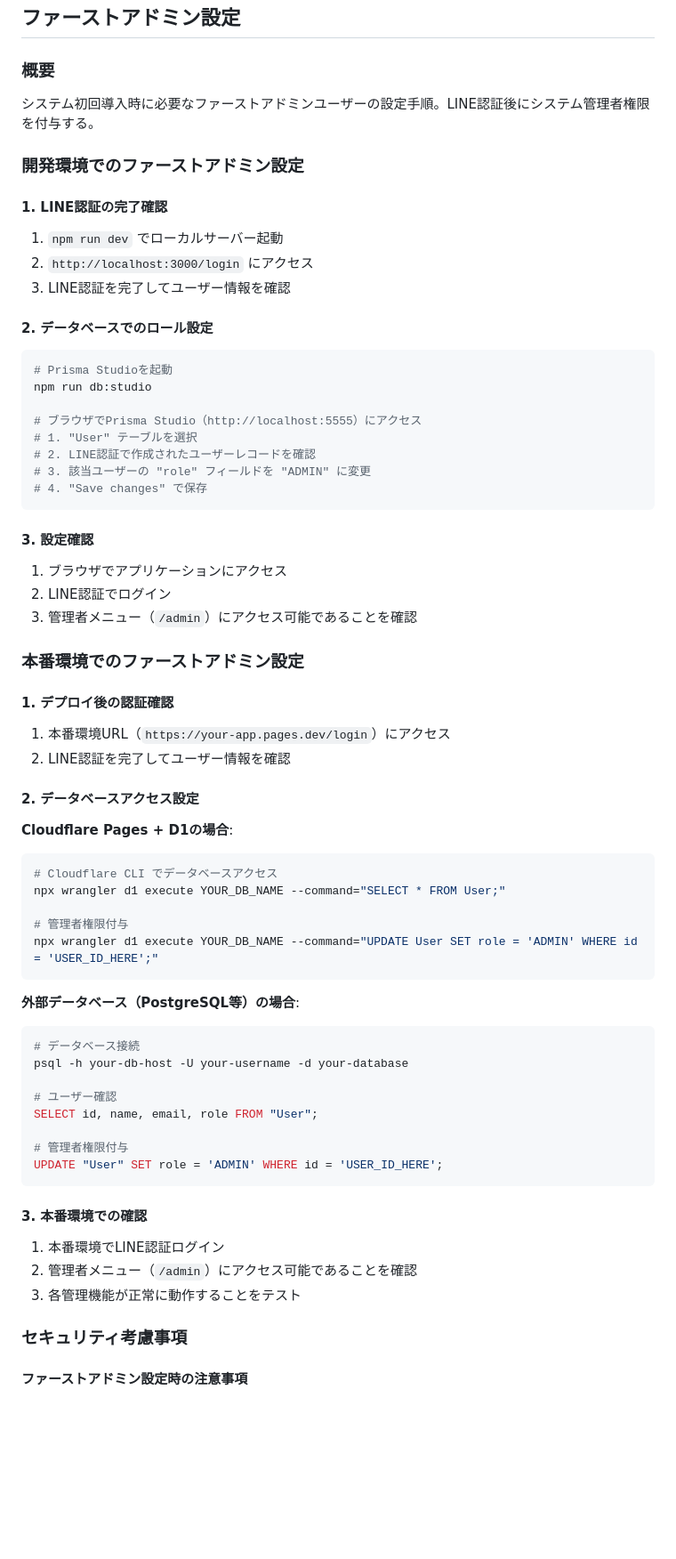
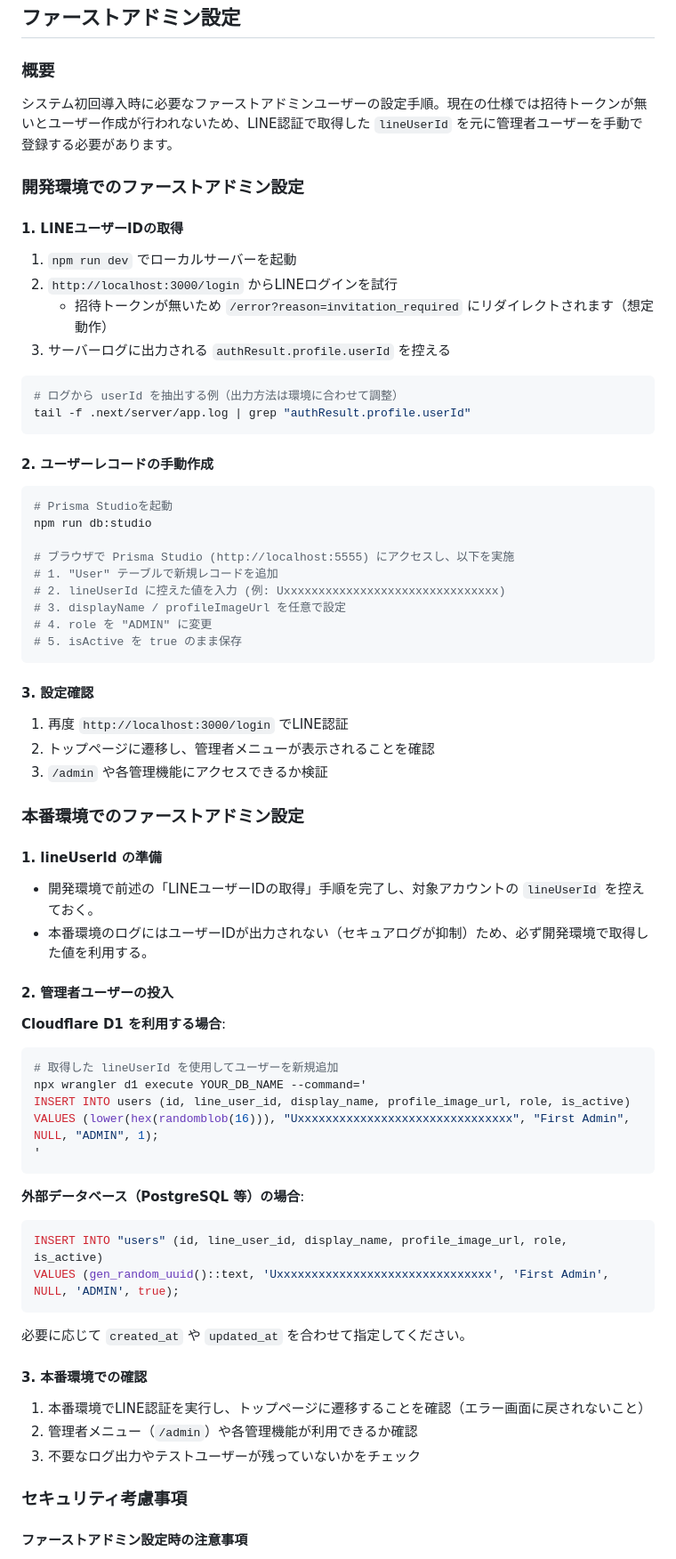
Before and after one commit to keichan110/snow-school-scheduler, a Markdown page: docs/settings/line-developers-setup.md, the part around the change. Shown at 89% size. GitHub-like rendering; blank space fills up the shorter version.

Commit message:
:memo: Update first admin procedure
ファーストアドミン作成手順を現行仕様に合わせ、開発環境でlineUserIdを取得して本番DBへ投入するフローへ更新しました。

````diff
--- a/docs/settings/line-developers-setup.md
+++ b/docs/settings/line-developers-setup.md
@@ -201,72 +201,75 @@ node -e "console.log(process.env.LINE_CHANNEL_ID)"
 
 ### 概要
 
-システム初回導入時に必要なファーストアドミンユーザーの設定手順。LINE認証後にシステム管理者権限を付与する。
+システム初回導入時に必要なファーストアドミンユーザーの設定手順。現在の仕様では招待トークンが無いとユーザー作成が行われないため、LINE認証で取得した `lineUserId` を元に管理者ユーザーを手動で登録する必要があります。
 
 ### 開発環境でのファーストアドミン設定
 
-#### 1. LINE認証の完了確認
+#### 1. LINEユーザーIDの取得
 
-1. `npm run dev` でローカルサーバー起動
-2. `http://localhost:3000/login` にアクセス
-3. LINE認証を完了してユーザー情報を確認
+1. `npm run dev` でローカルサーバーを起動
+2. `http://localhost:3000/login` からLINEログインを試行
+   - 招待トークンが無いため `/error?reason=invitation_required` にリダイレクトされます（想定動作）
+3. サーバーログに出力される `authResult.profile.userId` を控える
 
-#### 2. データベースでのロール設定
+```bash
+# ログから userId を抽出する例（出力方法は環境に合わせて調整）
+tail -f .next/server/app.log | grep "authResult.profile.userId"
+```
+
+#### 2. ユーザーレコードの手動作成
 
 ```bash
 # Prisma Studioを起動
 npm run db:studio
 
-# ブラウザでPrisma Studio（http://localhost:5555）にアクセス
-# 1. "User" テーブルを選択
-# 2. LINE認証で作成されたユーザーレコードを確認
-# 3. 該当ユーザーの "role" フィールドを "ADMIN" に変更
-# 4. "Save changes" で保存
+# ブラウザで Prisma Studio (http://localhost:5555) にアクセスし、以下を実施
+# 1. "User" テーブルで新規レコードを追加
+# 2. lineUserId に控えた値を入力 (例: Uxxxxxxxxxxxxxxxxxxxxxxxxxxxxxxx)
+# 3. displayName / profileImageUrl を任意で設定
+# 4. role を "ADMIN" に変更
+# 5. isActive を true のまま保存
 ```
 
 #### 3. 設定確認
 
-1. ブラウザでアプリケーションにアクセス
-2. LINE認証でログイン
-3. 管理者メニュー（`/admin`）にアクセス可能であることを確認
+1. 再度 `http://localhost:3000/login` でLINE認証
+2. トップページに遷移し、管理者メニューが表示されることを確認
+3. `/admin` や各管理機能にアクセスできるか検証
 
 ### 本番環境でのファーストアドミン設定
 
-#### 1. デプロイ後の認証確認
+#### 1. lineUserId の準備
 
-1. 本番環境URL（`https://your-app.pages.dev/login`）にアクセス
-2. LINE認証を完了してユーザー情報を確認
+- 開発環境で前述の「LINEユーザーIDの取得」手順を完了し、対象アカウントの `lineUserId` を控えておく。
+- 本番環境のログにはユーザーIDが出力されない（セキュアログが抑制）ため、必ず開発環境で取得した値を利用する。
 
-#### 2. データベースアクセス設定
+#### 2. 管理者ユーザーの投入
 
-**Cloudflare Pages + D1の場合**:
+**Cloudflare D1 を利用する場合**:
 
 ```bash
-# Cloudflare CLI でデータベースアクセス
-npx wrangler d1 execute YOUR_DB_NAME --command="SELECT * FROM User;"
-
-# 管理者権限付与
-npx wrangler d1 execute YOUR_DB_NAME --command="UPDATE User SET role = 'ADMIN' WHERE id = 'USER_ID_HERE';"
+# 取得した lineUserId を使用してユーザーを新規追加
+npx wrangler d1 execute YOUR_DB_NAME --command='
+INSERT INTO users (id, line_user_id, display_name, profile_image_url, role, is_active)
+VALUES (lower(hex(randomblob(16))), "Uxxxxxxxxxxxxxxxxxxxxxxxxxxxxxxx", "First Admin", NULL, "ADMIN", 1);
+'
 ```
 
-**外部データベース（PostgreSQL等）の場合**:
+**外部データベース（PostgreSQL 等）の場合**:
 
-```bash
-# データベース接続
-psql -h your-db-host -U your-username -d your-database
+```sql
+INSERT INTO "users" (id, line_user_id, display_name, profile_image_url, role, is_active)
+VALUES (gen_random_uuid()::text, 'Uxxxxxxxxxxxxxxxxxxxxxxxxxxxxxxx', 'First Admin', NULL, 'ADMIN', true);
+```
 
-# ユーザー確認
-SELECT id, name, email, role FROM "User";
-
-# 管理者権限付与
-UPDATE "User" SET role = 'ADMIN' WHERE id = 'USER_ID_HERE';
-```
+必要に応じて `created_at` や `updated_at` を合わせて指定してください。
 
 #### 3. 本番環境での確認
 
-1. 本番環境でLINE認証ログイン
-2. 管理者メニュー（`/admin`）にアクセス可能であることを確認
-3. 各管理機能が正常に動作することをテスト
+1. 本番環境でLINE認証を実行し、トップページに遷移することを確認（エラー画面に戻されないこと）
+2. 管理者メニュー（`/admin`）や各管理機能が利用できるか確認
+3. 不要なログ出力やテストユーザーが残っていないかをチェック
 
 ### セキュリティ考慮事項
 
````
